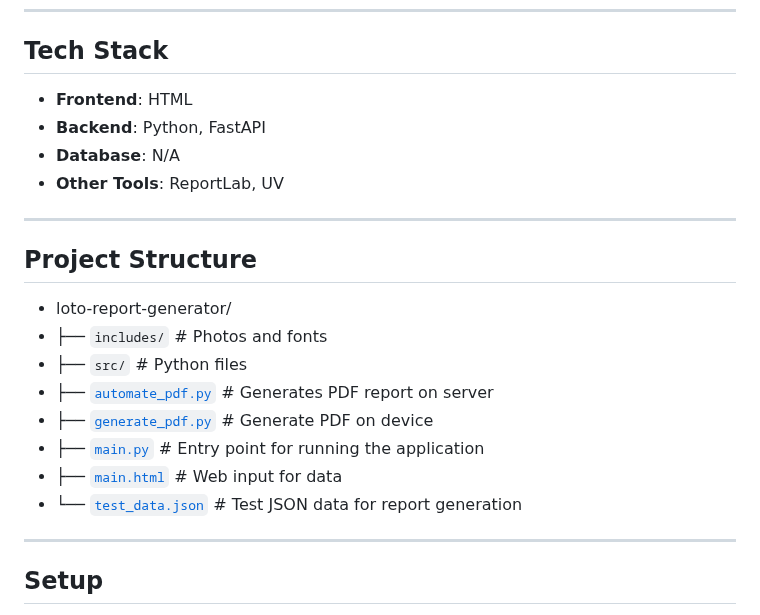
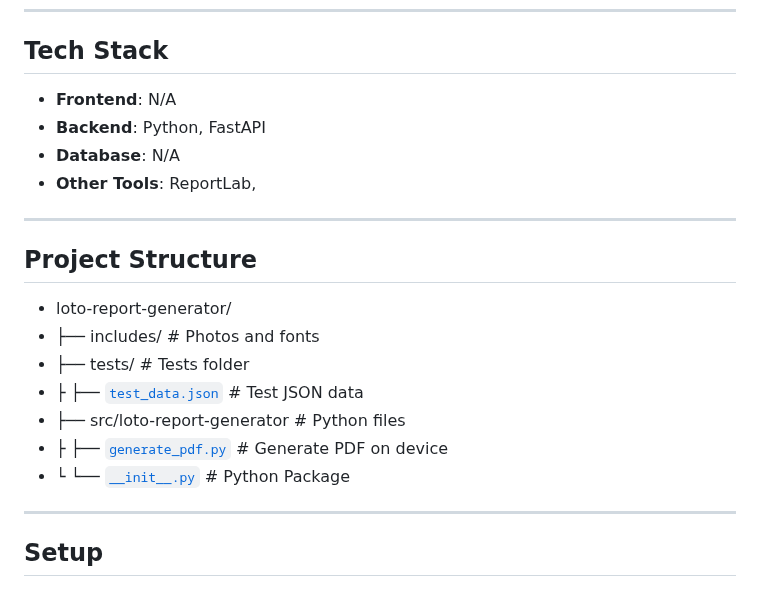
Before and after one commit to kscardinal/loto-report-generator, a Markdown page: README.md, the part around the change. GitHub-like rendering.

```diff
--- a/README.md
+++ b/README.md
@@ -39,23 +39,22 @@
 
 ## Tech Stack
 
-- **Frontend**: HTML
+- **Frontend**: N/A
 - **Backend**: Python, FastAPI
 - **Database**: N/A
-- **Other Tools**: ReportLab, UV
+- **Other Tools**: ReportLab,
 
 ---
 
 ## Project Structure
 
 - loto-report-generator/
-- ├── `includes/`                # Photos and fonts
-- ├── `src/`                         # Python files
-- ├── [`automate_pdf.py`](automate_pdf.py)     # Generates PDF report on server
-- ├── [`generate_pdf.py`](generate_pdf.py)     # Generate PDF on device
-- ├── [`main.py`](main.py)                    # Entry point for running the application
-- ├── [`main.html`](main.html)                # Web input for data
-- └── [`test_data.json`](test_data.json)       # Test JSON data for report generation
+- ├── includes/               # Photos and fonts
+- ├── tests/	# Tests folder
+- ├    ├── [`test_data.json`](test_data.json) # Test JSON data
+- ├── src/loto-report-generator                         # Python files
+- ├    ├── [`generate_pdf.py`](generate_pdf.py)     # Generate PDF on device
+- └    └── [`__init__.py`](__init__.py)       # Python Package
 
 
 ---
```
